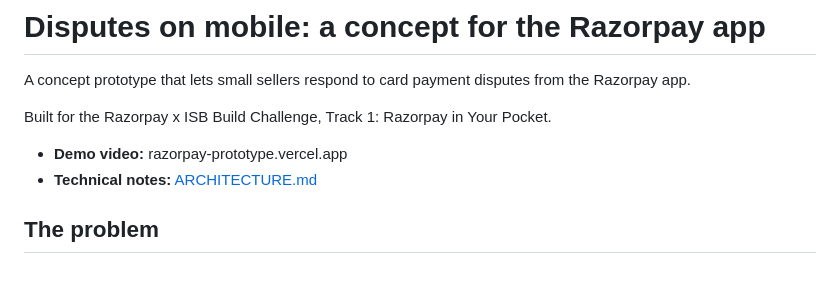
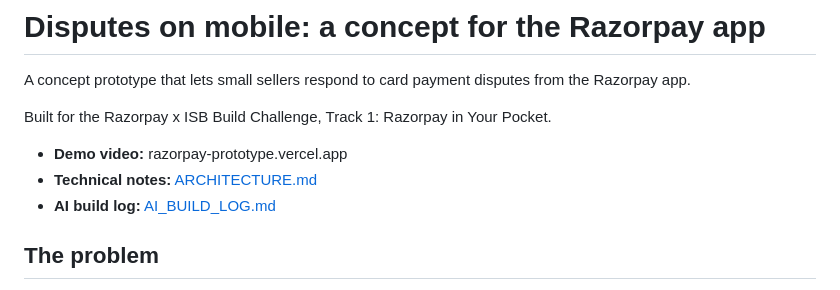
Before and after one commit to uditijeloka/razorpay, a Markdown page: README.md, the part around the change. Rendered like a GitHub page.

```diff
--- a/README.md
+++ b/README.md
@@ -6,6 +6,7 @@ Built for the Razorpay x ISB Build Challenge, Track 1: Razorpay in Your Pocket.
 
 - **Demo video:** razorpay-prototype.vercel.app
 - **Technical notes:** [ARCHITECTURE.md](ARCHITECTURE.md)
+- **AI build log:** [AI_BUILD_LOG.md](AI_BUILD_LOG.md)
 
 ## The problem
 
```
